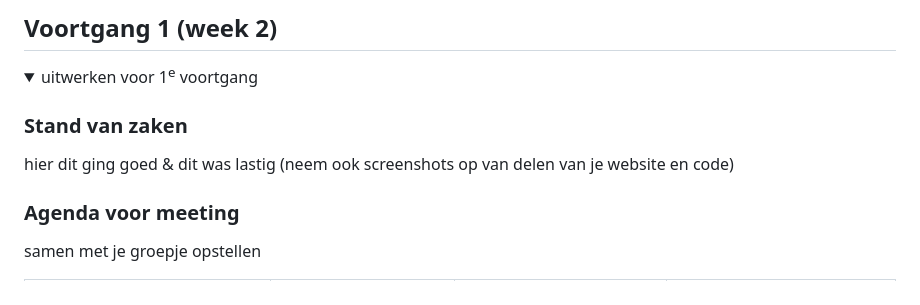
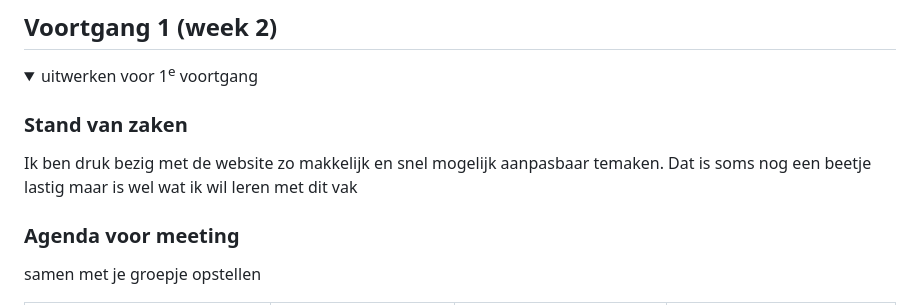
Before and after one commit to Levititarsole/Front-End, a Markdown page: README.md, the part around the change. Drawn GitHub-style.

```diff
--- a/README.md
+++ b/README.md
@@ -96,7 +96,7 @@ Nb. Door *open* toe te voegen aan een *details* element kun je deze standaard op
   <summary>uitwerken voor 1<sup>e</sup> voortgang</summary>
 
   ### Stand van zaken
-  hier dit ging goed & dit was lastig (neem ook screenshots op van delen van je website en code)
+  Ik ben druk bezig met de website zo makkelijk en snel mogelijk aanpasbaar temaken. Dat is soms nog een beetje lastig maar is wel wat ik wil leren met dit vak
 
 
   ### Agenda voor meeting
```
